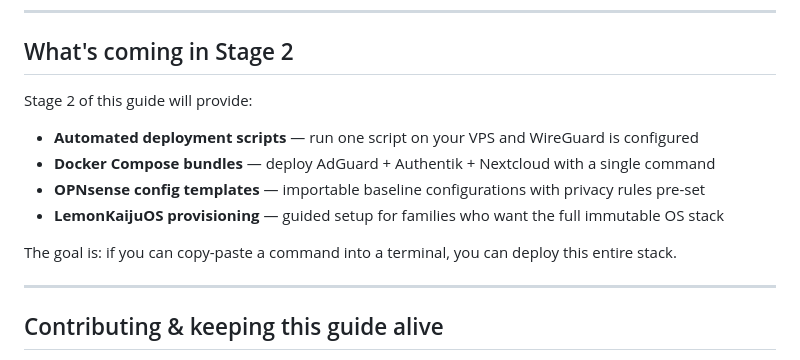
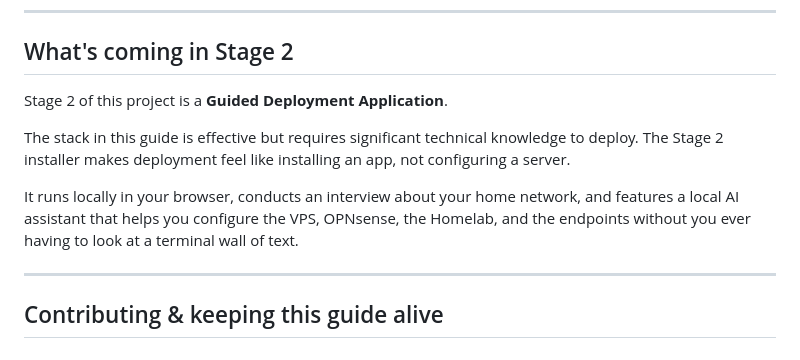
Before and after one commit to Lemonkaiju/shut-the-front-door, a Markdown page: guide/digital_resistance_guide.md, the part around one of its changes. Drawn GitHub-style.

```diff
--- a/guide/digital_resistance_guide.md
+++ b/guide/digital_resistance_guide.md
@@ -231,13 +264,11 @@ Do these **in order** — each one is useful on its own:
 
 ## What's coming in Stage 2
 
-Stage 2 of this guide will provide:
-- **Automated deployment scripts** — run one script on your VPS and WireGuard is configured
-- **Docker Compose bundles** — deploy AdGuard + Authentik + Nextcloud with a single command
-- **OPNsense config templates** — importable baseline configurations with privacy rules pre-set
-- **LemonKaijuOS provisioning** — guided setup for families who want the full immutable OS stack
+Stage 2 of this project is a **Guided Deployment Application**.
 
-The goal is: if you can copy-paste a command into a terminal, you can deploy this entire stack.
+The stack in this guide is effective but requires significant technical knowledge to deploy. The Stage 2 installer makes deployment feel like installing an app, not configuring a server.
+
+It runs locally in your browser, conducts an interview about your home network, and features a local AI assistant that helps you configure the VPS, OPNsense, the Homelab, and the endpoints without you ever having to look at a terminal wall of text.
 
 ---
 
```
Also changed, not shown: other parts of guide/digital_resistance_guide.md (+33 -0 lines).
